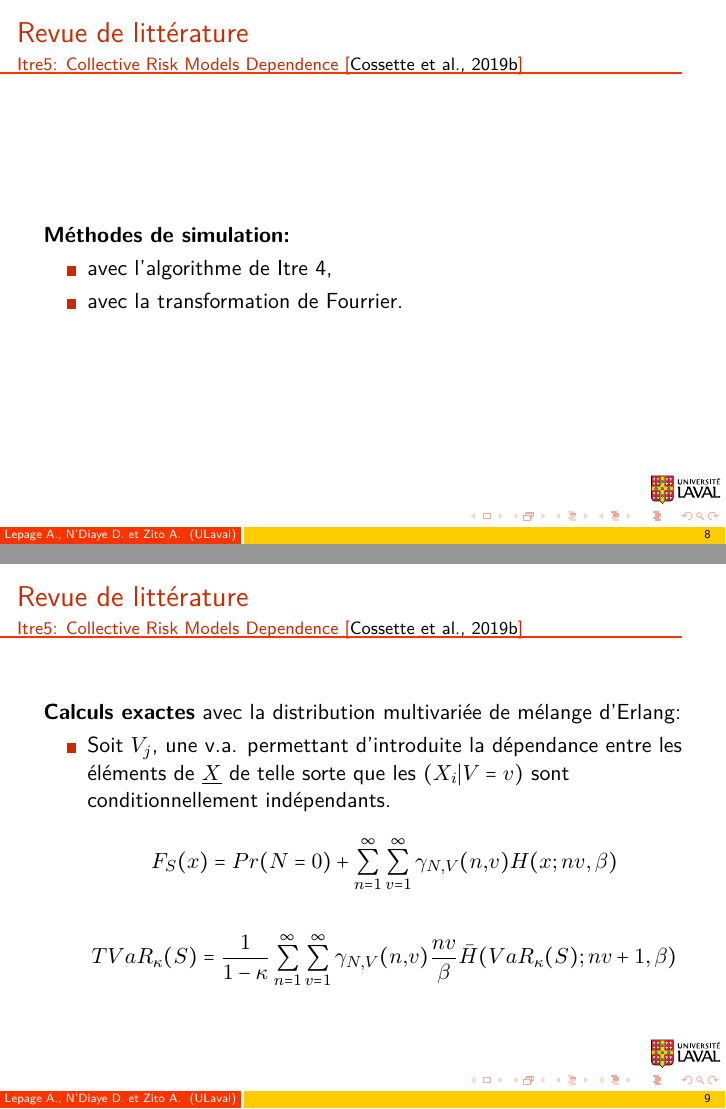
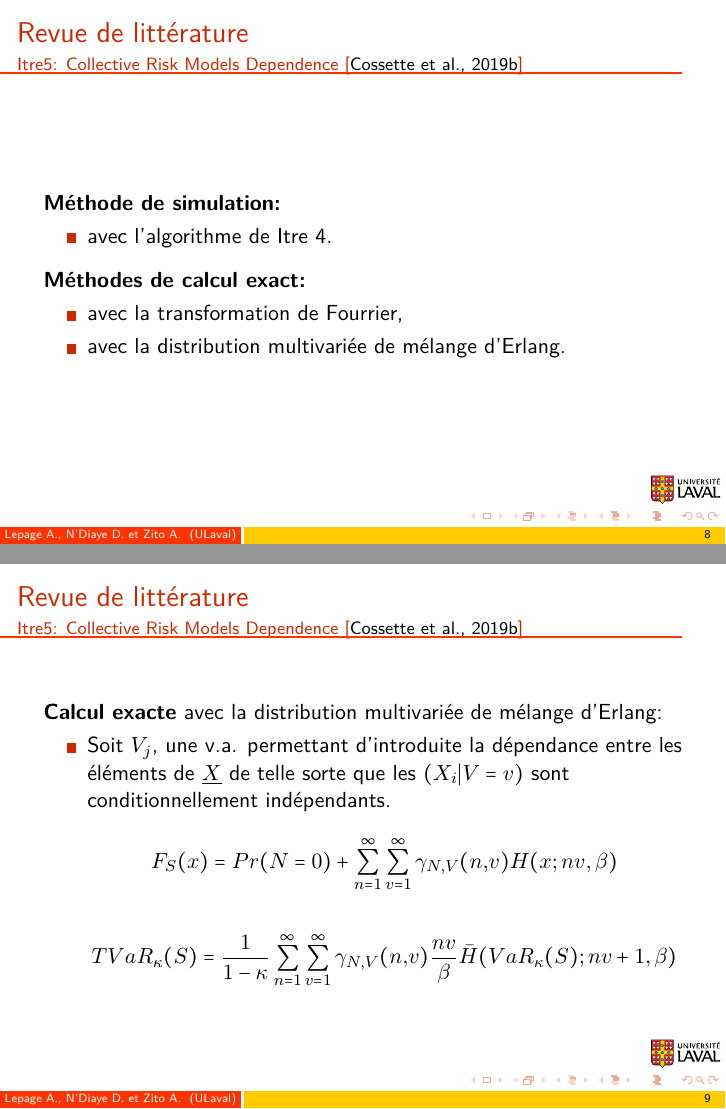
Before and after one commit to alexlepage07/Recherche_ete_2019, LaTeX slides (Rapports/Presentation_2019-05-31/Diapos_presentation_2019-05-31.tex): pages 8 and 9 of 14, joined at a grey line. Compiled offline with pdfLaTeX.

Commit message:
Modification à la présentation et retirer les fichiers inutiles

```diff
--- a/Rapports/Presentation_2019-05-31/Diapos_presentation_2019-05-31.tex
+++ b/Rapports/Presentation_2019-05-31/Diapos_presentation_2019-05-31.tex
@@ -266,11 +266,20 @@
 	\frametitle{Revue de littérature}
 	\framesubtitle{Itre5: Collective Risk Models Dependence \cite{Itre5}}
 
-	\textbf{Méthodes de simulation:}
+	\textbf{Méthode de simulation:}
 	\begin{itemize}
-		\item avec l'algorithme de Itre 4,
-		\item avec la transformation de Fourrier.
+		\item avec l'algorithme de Itre 4.
 	\end{itemize}
+	\vspace{0.2cm}
+
+	\textbf{Méthodes de calcul exact:}
+	\begin{itemize}
+		\item avec la transformation de Fourrier,
+		\item avec la distribution multivariée de mélange d'Erlang.
+
+	\end{itemize}
+
+
 
 \end{frame}
 
@@ -279,7 +288,7 @@
 	\frametitle{Revue de littérature}
 	\framesubtitle{Itre5: Collective Risk Models Dependence \cite{Itre5}}
 
-	\textbf{Calculs exactes} avec la distribution multivariée de mélange d'Erlang:\\
+	\textbf{Calcul exacte} avec la distribution multivariée de mélange d'Erlang:\\
 
 	\begin{itemize}
 		\item Soit $V_j$, une v.a. permettant d'introduite la dépendance entre les éléments de $\underline{X}$ de telle sorte que les $(X_i|V=v)$ sont conditionnellement indépendants.
```
Also changed, not shown: Rapports/Presentation_2019-05-31/Diapos_presentation_2019-05-31.bbl (deleted), Rapports/Presentation_2019-05-31/Diapos_presentation_2019-05-31.pdf, Rapports/Presentation_2019-05-31/Diapos_presentation_2019-05-31.tex (2 more changed lines), 8 other files.
